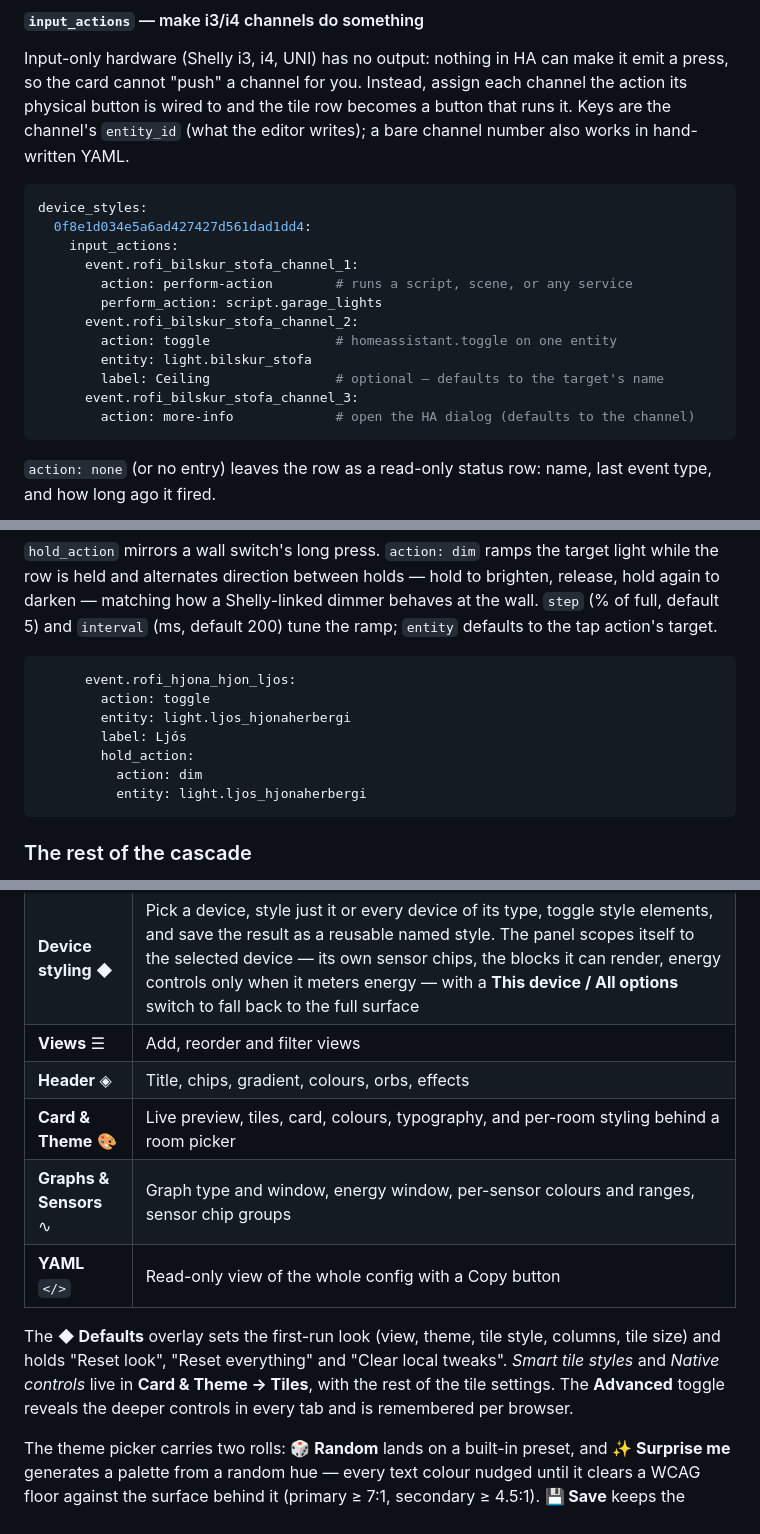
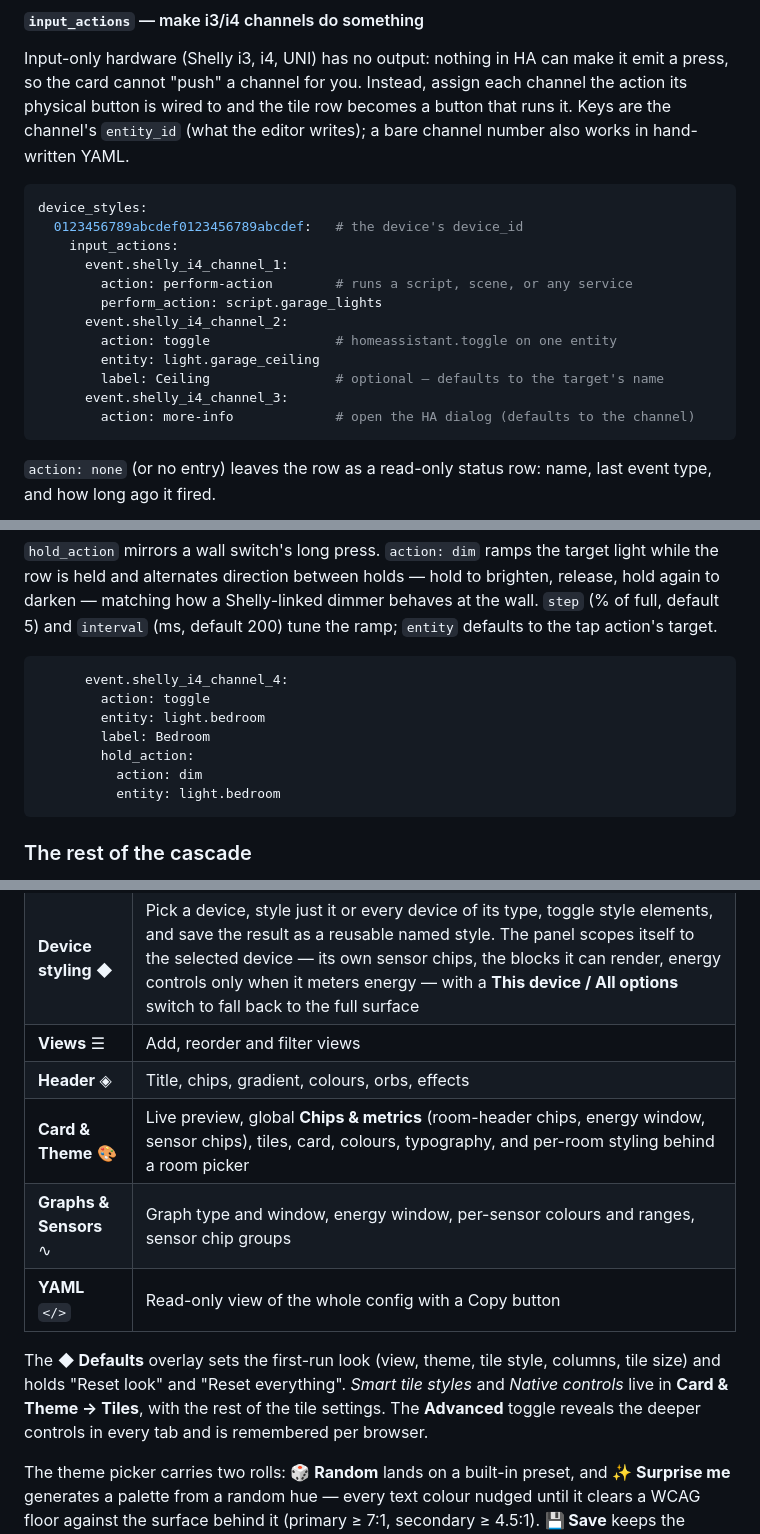
Before and after one commit to TheIcelandicguy/ha-device-dashboard-card, a Markdown page: README.md, 3 parts joined by grey strips. Rendered like a GitHub page.

Commit message:
docs(readme): fix show_graphs default, drop removed control, de-personalize examples
- show_graphs documented default was true; it is false now (sparklines are
  opt-in). Note the per-power-tile Display picker (Circles/Graphs/Both).
- Remove the "Clear local tweaks" entry from the Defaults overlay — the
  in-view localStorage Customize layer was removed.
- Genericize the input_actions examples, which still carried real Icelandic
  entity IDs (event.rofi_bilskur_stofa_*, light.ljos_hjonaherbergi, "Ljós")
  and a real device_id, to match the scrubbed shelly-reference docs.
- Mention the global Chips & metrics section in the Card & Theme tab summary.

Co-Authored-By: Claude Opus 4.8 <noreply@anthropic.com>

````diff
--- a/README.md
+++ b/README.md
@@ -425,16 +425,16 @@ a bare channel number also works in hand-written YAML.
 
 ```yaml
 device_styles:
-  0f8e1d034e5a6ad427427d561dad1dd4:
+  0123456789abcdef0123456789abcdef:   # the device's device_id
     input_actions:
-      event.rofi_bilskur_stofa_channel_1:
+      event.shelly_i4_channel_1:
         action: perform-action        # runs a script, scene, or any service
         perform_action: script.garage_lights
-      event.rofi_bilskur_stofa_channel_2:
+      event.shelly_i4_channel_2:
         action: toggle                # homeassistant.toggle on one entity
-        entity: light.bilskur_stofa
+        entity: light.garage_ceiling
         label: Ceiling                # optional — defaults to the target's name
-      event.rofi_bilskur_stofa_channel_3:
+      event.shelly_i4_channel_3:
         action: more-info             # open the HA dialog (defaults to the channel)
 ```
 
@@ -472,13 +472,13 @@ behaves at the wall. `step` (% of full, default 5) and `interval` (ms, default
 200) tune the ramp; `entity` defaults to the tap action's target.
 
 ```yaml
-      event.rofi_hjona_hjon_ljos:
+      event.shelly_i4_channel_4:
         action: toggle
-        entity: light.ljos_hjonaherbergi
-        label: Ljós
+        entity: light.bedroom
+        label: Bedroom
         hold_action:
           action: dim
-          entity: light.ljos_hjonaherbergi
+          entity: light.bedroom
 ```
 
 ### The rest of the cascade
@@ -541,15 +541,15 @@ Filter keys: `profiles`, `domains`, `areas`, `devices`, `exclude_devices`,
 | **Device styling** ◆ | Pick a device, style just it or every device of its type, toggle style elements, and save the result as a reusable named style. The panel scopes itself to the selected device — its own sensor chips, the blocks it can render, energy controls only when it meters energy — with a **This device / All options** switch to fall back to the full surface |
 | **Views** ☰ | Add, reorder and filter views |
 | **Header** ◈ | Title, chips, gradient, colours, orbs, effects |
-| **Card & Theme** 🎨 | Live preview, tiles, card, colours, typography, and per-room styling behind a room picker |
+| **Card & Theme** 🎨 | Live preview, global **Chips & metrics** (room-header chips, energy window, sensor chips), tiles, card, colours, typography, and per-room styling behind a room picker |
 | **Graphs & Sensors** ∿ | Graph type and window, energy window, per-sensor colours and ranges, sensor chip groups |
 | **YAML** `</>` | Read-only view of the whole config with a Copy button |
 
 The **◆ Defaults** overlay sets the first-run look (view, theme, tile style,
-columns, tile size) and holds "Reset look", "Reset everything" and "Clear local
-tweaks". *Smart tile styles* and *Native controls* live in **Card & Theme →
-Tiles**, with the rest of the tile settings. The **Advanced** toggle reveals the
-deeper controls in every tab and is remembered per browser.
+columns, tile size) and holds "Reset look" and "Reset everything". *Smart tile
+styles* and *Native controls* live in **Card & Theme → Tiles**, with the rest of
+the tile settings. The **Advanced** toggle reveals the deeper controls in every
+tab and is remembered per browser.
 
 The theme picker carries two rolls: **🎲 Random** lands on a built-in preset, and
 **✨ Surprise me** generates a palette from a random hue — every text colour
````
Also changed, not shown: other parts of README.md (+1 -1 lines).
